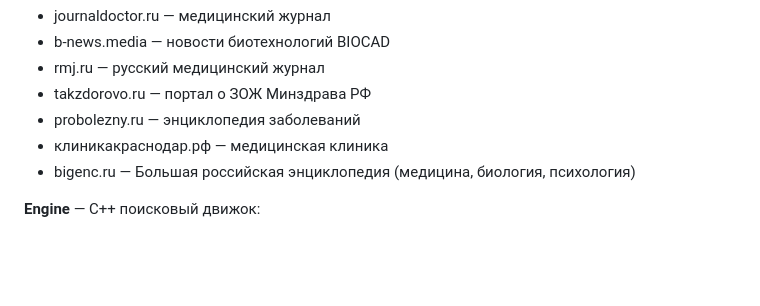
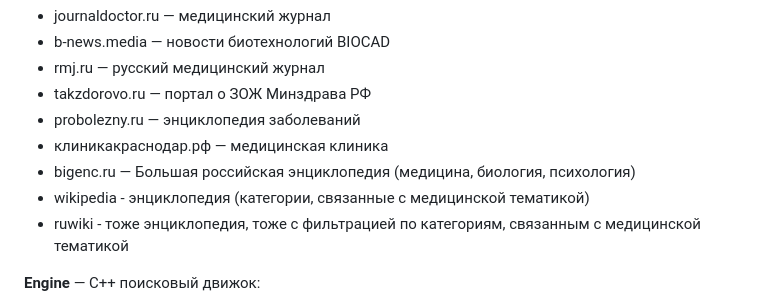
Before and after one commit to miSh1Zh/IR_course, a Markdown page: README.md, the part around the change. Drawn GitHub-style; blank space fills up the shorter version.

Commit message:
Update README.md
forgot to extend resources

```diff
--- a/README.md
+++ b/README.md
@@ -84,6 +84,8 @@ cd engine
 - probolezny.ru — энциклопедия заболеваний
 - клиникакраснодар.рф — медицинская клиника
 - bigenc.ru — Большая российская энциклопедия (медицина, биология, психология)
+- wikipedia - энциклопедия (категории, связанные с медицинской тематикой)
+- ruwiki - тоже энциклопедия, тоже с фильтрацией по категориям, связанным с медицинской тематикой
 
 **Engine** — C++ поисковый движок:
 - Токенизатор (UTF-8, кириллица + латиница)
```
